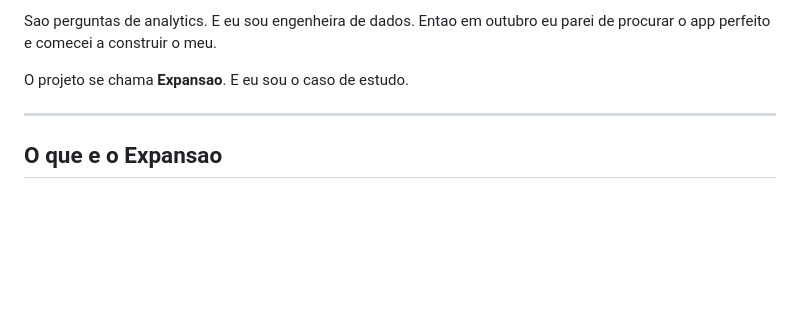
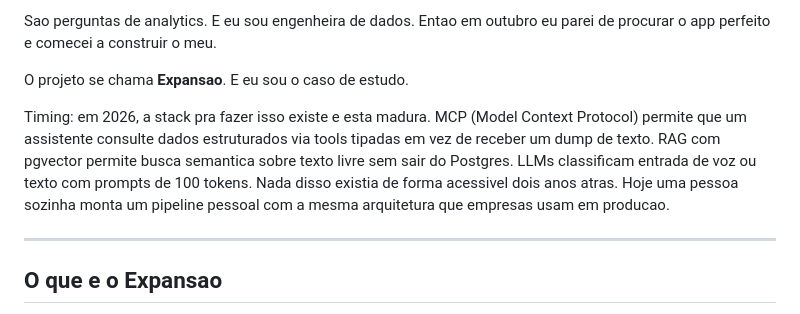
Before and after one commit to manhaesflavia/expansao_app, a Markdown page: dist/medium-article.md, the part around the change. Rendered like a GitHub page; blank space fills up the shorter version.

Commit message:
Article: add MCP/RAG/LLM timing context
Added paragraph positioning the project within the current
data engineering landscape - MCP, RAG with pgvector, LLM
classification. Shows these are real tools being applied,
not buzzwords.

Generated with [Devin](https://devin.ai)

Co-Authored-By: Devin <158243242+devin-ai-integration[bot]@users.noreply.github.com>

```diff
--- a/dist/medium-article.md
+++ b/dist/medium-article.md
@@ -14,6 +14,8 @@ O problema nao era falta de ferramenta. Era que nenhuma dessas ferramentas me de
 Sao perguntas de analytics. E eu sou engenheira de dados. Entao em outubro eu parei de procurar o app perfeito e comecei a construir o meu.
 
 O projeto se chama **Expansao**. E eu sou o caso de estudo.
+
+Timing: em 2026, a stack pra fazer isso existe e esta madura. MCP (Model Context Protocol) permite que um assistente consulte dados estruturados via tools tipadas em vez de receber um dump de texto. RAG com pgvector permite busca semantica sobre texto livre sem sair do Postgres. LLMs classificam entrada de voz ou texto com prompts de 100 tokens. Nada disso existia de forma acessivel dois anos atras. Hoje uma pessoa sozinha monta um pipeline pessoal com a mesma arquitetura que empresas usam em producao.
 
 ---
 
```
